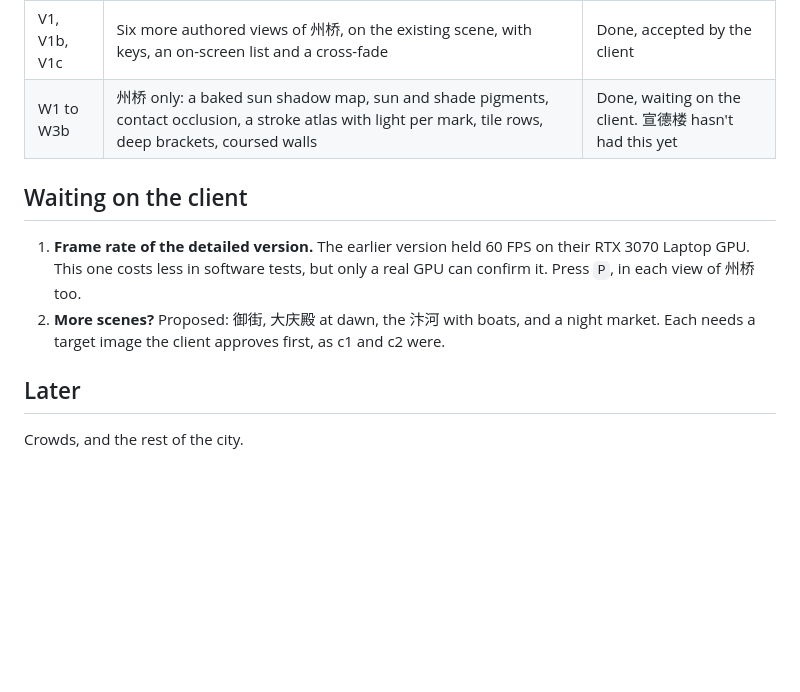
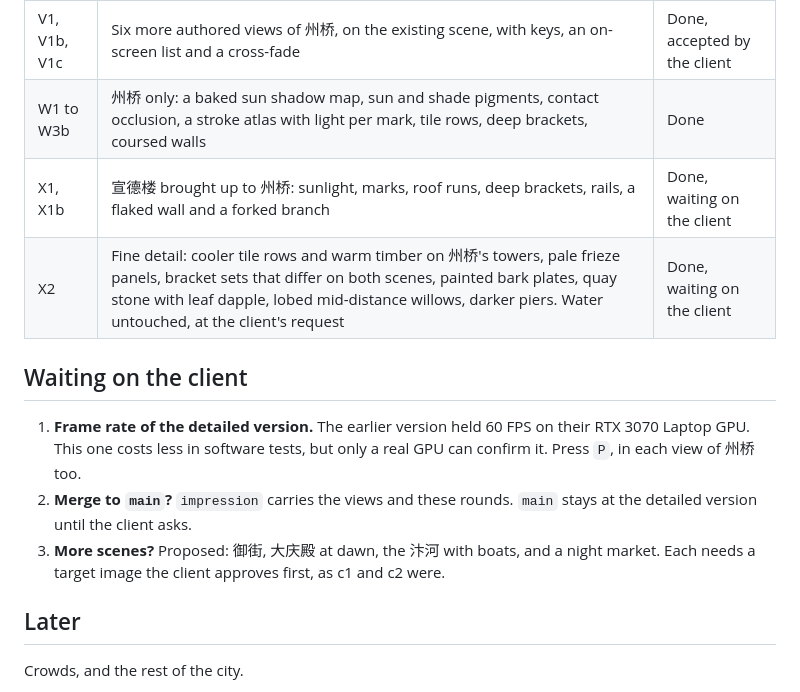
Before and after one commit to Zhuogang/Kaifeng_Prefecture, a Markdown page: docs/ROADMAP.md, the part around the change. GitHub-like rendering; blank space fills up the shorter version.

```diff
--- a/docs/ROADMAP.md
+++ b/docs/ROADMAP.md
@@ -13,12 +13,15 @@ The painted impression, on branch `impression`. `docs/IMPRESSION.md` is the brie
 | D3 | Painted stone routine, flaked wall, rails, paving, petals, boat, rope, bark | Done |
 | D4, D4b, D4c | Water strokes and reflections, willows, blossom, grass, distance, near stone on 州桥 | Done |
 | V1, V1b, V1c | Six more authored views of 州桥, on the existing scene, with keys, an on-screen list and a cross-fade | Done, accepted by the client |
-| W1 to W3b | 州桥 only: a baked sun shadow map, sun and shade pigments, contact occlusion, a stroke atlas with light per mark, tile rows, deep brackets, coursed walls | Done, waiting on the client. 宣德楼 hasn't had this yet |
+| W1 to W3b | 州桥 only: a baked sun shadow map, sun and shade pigments, contact occlusion, a stroke atlas with light per mark, tile rows, deep brackets, coursed walls | Done |
+| X1, X1b | 宣德楼 brought up to 州桥: sunlight, marks, roof runs, deep brackets, rails, a flaked wall and a forked branch | Done, waiting on the client |
+| X2 | Fine detail: cooler tile rows and warm timber on 州桥's towers, pale frieze panels, bracket sets that differ on both scenes, painted bark plates, quay stone with leaf dapple, lobed mid-distance willows, darker piers. Water untouched, at the client's request | Done, waiting on the client |
 
 ## Waiting on the client
 
 1. **Frame rate of the detailed version.** The earlier version held 60 FPS on their RTX 3070 Laptop GPU. This one costs less in software tests, but only a real GPU can confirm it. Press `P`, in each view of 州桥 too.
-2. **More scenes?** Proposed: 御街, 大庆殿 at dawn, the 汴河 with boats, and a night market. Each needs a target image the client approves first, as c1 and c2 were.
+2. **Merge to `main`?** `impression` carries the views and these rounds. `main` stays at the detailed version until the client asks.
+3. **More scenes?** Proposed: 御街, 大庆殿 at dawn, the 汴河 with boats, and a night market. Each needs a target image the client approves first, as c1 and c2 were.
 
 ## Later
 
```
Also changed, not shown: README.md (+5 -3 lines), docs/BACKLOG.md (+13 -15 lines), media/xuande.jpg, media/zhouqiao-views.jpg, media/zhouqiao.jpg, 9 other files.
